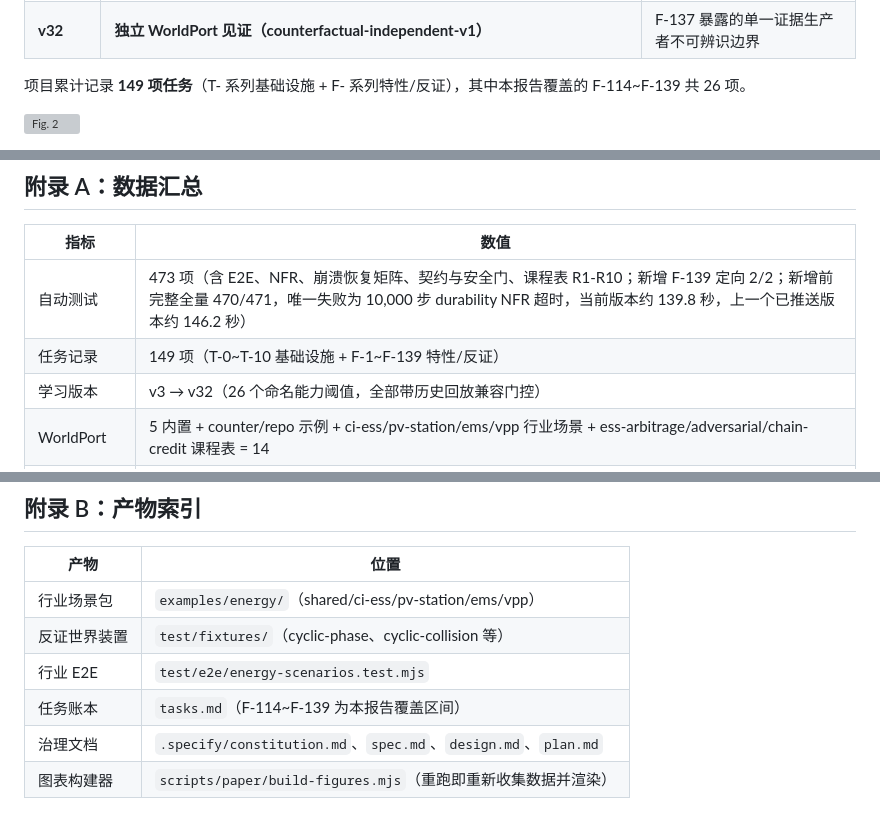
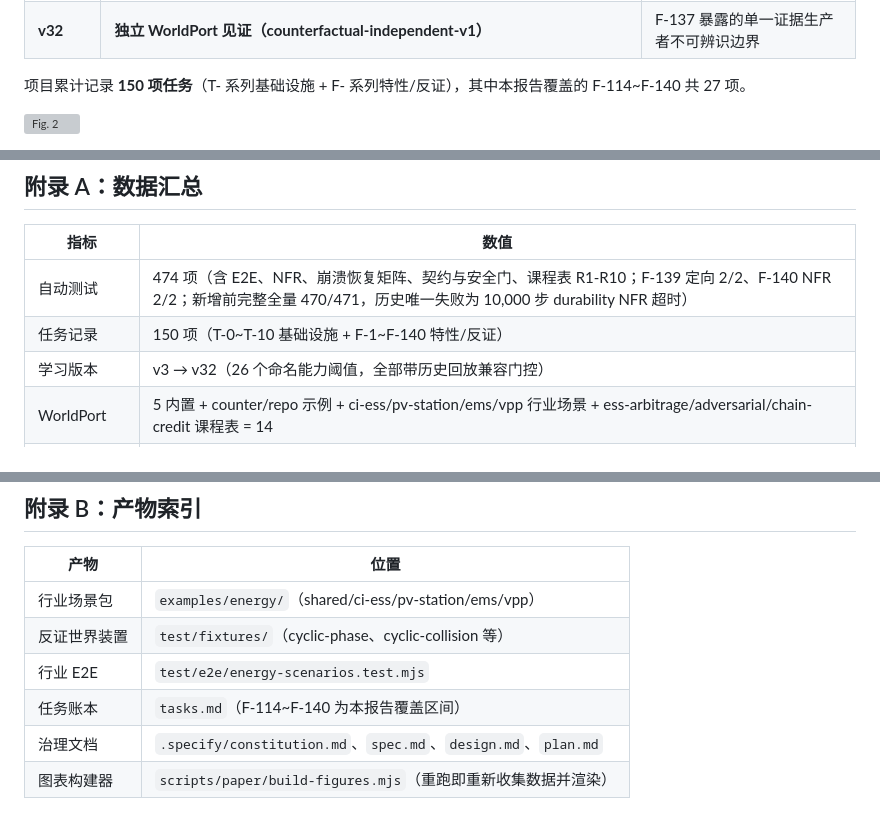
Before and after one commit to ZDragon17/yi-agent, a Markdown page: PAPER.md, 3 parts joined by grey strips. Drawn GitHub-style; grey boxes are pictures that could not be loaded.

```diff
--- a/PAPER.md
+++ b/PAPER.md
@@ -104,7 +104,7 @@ Kernel 的学习语义以 `kernelLearningVersion` 版本化，每个版本对应
 | **v31** | **描述符绑定的受控因果证据（counterfactual-attested-v1）** | F-135 暴露的来源与快照绑定缺口 |
 | **v32** | **独立 WorldPort 见证（counterfactual-independent-v1）** | F-137 暴露的单一证据生产者不可辨识边界 |
 
-项目累计记录 **149 项任务**（T- 系列基础设施 + F- 系列特性/反证），其中本报告覆盖的 F-114~F-139 共 26 项。
+项目累计记录 **150 项任务**（T- 系列基础设施 + F- 系列特性/反证），其中本报告覆盖的 F-114~F-140 共 27 项。
 
 ![Fig. 2](docs/figures/fig2-ladder.svg)
 
@@ -267,8 +267,8 @@ R 系列的两个方法论要点：其一，**负结果被结构化**——R1
 
 | 指标 | 数值 |
 |---|---|
-| 自动测试 | 473 项（含 E2E、NFR、崩溃恢复矩阵、契约与安全门、课程表 R1-R10；新增 F-139 定向 2/2；新增前完整全量 470/471，唯一失败为 10,000 步 durability NFR 超时，当前版本约 139.8 秒，上一个已推送版本约 146.2 秒） |
-| 任务记录 | 149 项（T-0~T-10 基础设施 + F-1~F-139 特性/反证） |
+| 自动测试 | 474 项（含 E2E、NFR、崩溃恢复矩阵、契约与安全门、课程表 R1-R10；F-139 定向 2/2、F-140 NFR 2/2；新增前完整全量 470/471，历史唯一失败为 10,000 步 durability NFR 超时） |
+| 任务记录 | 150 项（T-0~T-10 基础设施 + F-1~F-140 特性/反证） |
 | 学习版本 | v3 → v32（26 个命名能力阈值，全部带历史回放兼容门控） |
 | WorldPort | 5 内置 + counter/repo 示例 + ci-ess/pv-station/ems/vpp 行业场景 + ess-arbitrage/adversarial/chain-credit 课程表 = 14 |
 | 挑战套件 | 10/10 PASS；突变检验 10/10 FALSIFIED（证伪力实证） |
@@ -286,6 +286,6 @@ R 系列的两个方法论要点：其一，**负结果被结构化**——R1
 | 行业场景包 | `examples/energy/`（shared/ci-ess/pv-station/ems/vpp） |
 | 反证世界装置 | `test/fixtures/`（cyclic-phase、cyclic-collision 等） |
 | 行业 E2E | `test/e2e/energy-scenarios.test.mjs` |
-| 任务账本 | `tasks.md`（F-114~F-139 为本报告覆盖区间） |
+| 任务账本 | `tasks.md`（F-114~F-140 为本报告覆盖区间） |
 | 治理文档 | `.specify/constitution.md`、`spec.md`、`design.md`、`plan.md` |
 | 图表构建器 | `scripts/paper/build-figures.mjs`（重跑即重新收集数据并渲染） |
```
Also changed, not shown: other parts of PAPER.md (+6 -6 lines), README.md (+1 -0 lines), tasks.md (+7 -0 lines).
